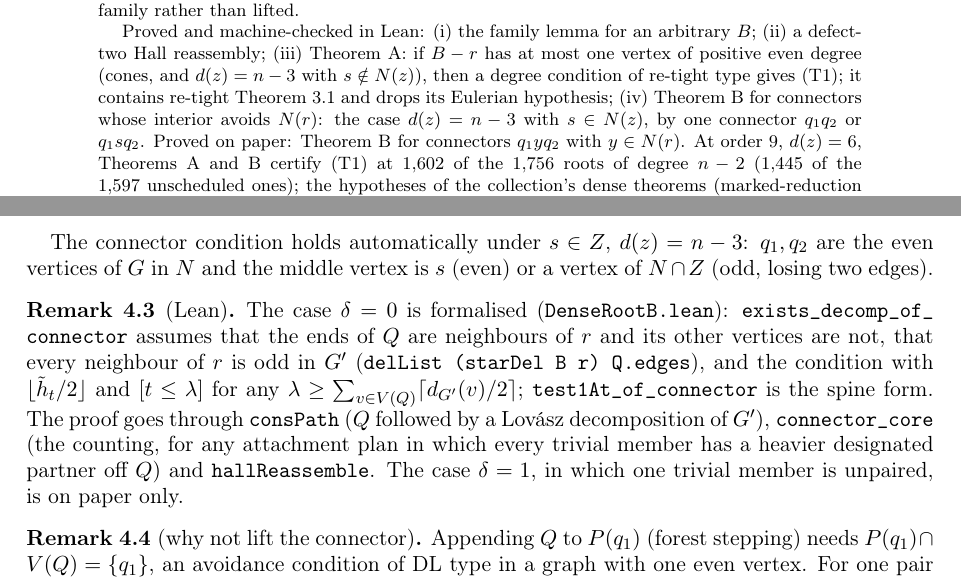
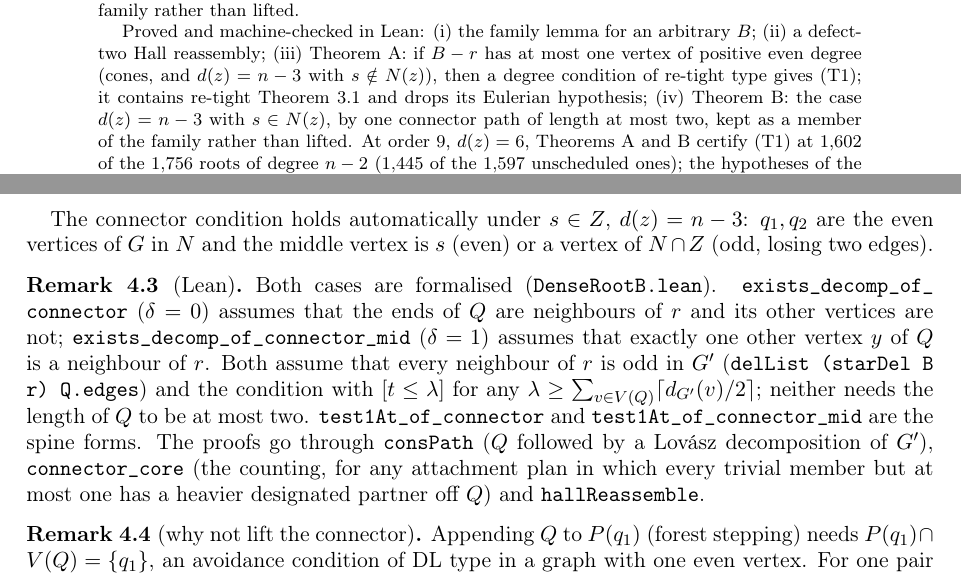
Before and after one commit to rooster4166/Manuscripts, a LaTeX paper (manuscripts/dense-root/dense-root.tex): two parts of pages 1 and 5 of 8, joined at a grey line, cut so that both start at the same text. Compiled offline with pdfLaTeX.

Commit message:
dense-root: Theorem B with delta = 1 (connector through a neighbour of r) in Lean; README, manuscript
exists_lovasz_connector, connector_core (one unpaired far end allowed), exists_decomp_of_connector_mid,
test1At_of_connector_mid; no sorry; standard axioms; lake build green (18,436 jobs).

Co-Authored-By: Claude Opus 5.5 <noreply@anthropic.com>
Claude-Session: https://claude.ai/code/session_01FxXpVhsetfZhQjwrAX57ZV

```diff
--- a/manuscripts/dense-root/dense-root.tex
+++ b/manuscripts/dense-root/dense-root.tex
@@ -41,9 +41,9 @@ repair the parity with one \emph{connector} path, used as a member of the family
 Proved and machine-checked in Lean: (i) the family lemma for an arbitrary $B$; (ii) a defect-two Hall
 reassembly; (iii) Theorem~A: if $B-r$ has at most one vertex of positive even degree (cones, and
 $d(z)=n-3$ with $s\notin N(z)$), then a degree condition of re-tight type gives (T1); it contains
-re-tight Theorem~3.1 and drops its Eulerian hypothesis; (iv) Theorem~B for connectors whose interior
-avoids $N(r)$: the case $d(z)=n-3$ with $s\in N(z)$, by one connector $q_1q_2$ or $q_1sq_2$. Proved on
-paper: Theorem~B for connectors $q_1yq_2$ with $y\in N(r)$. At order $9$, $d(z)=6$,
+re-tight Theorem~3.1 and drops its Eulerian hypothesis; (iv) Theorem~B: the case $d(z)=n-3$ with
+$s\in N(z)$, by one connector path of length at most two, kept as a member of the family rather than
+lifted. At order $9$, $d(z)=6$,
 Theorems~A and~B certify (T1) at $1{,}602$ of the $1{,}756$ roots of degree $n-2$ ($1{,}445$ of the
 $1{,}597$ unscheduled ones); the hypotheses of the collection's dense theorems (marked-reduction
 Thms.~74 and~166) add $56$. The method itself, with the best choices, succeeds at all $1{,}756$, and
@@ -302,15 +302,16 @@ The connector condition holds automatically under $s\in Z$, $d(z)=n-3$: $q_1,q_2
 of $G$ in $N$ and the middle vertex is $s$ (even) or a vertex of $N\cap Z$ (odd, losing two edges).
 
 \begin{remark}[Lean]
-The case $\delta=0$ is formalised (\lean{DenseRootB.lean}): \lean{exists\_decomp\_of\_connector}
-assumes that the ends of $Q$ are neighbours of $r$ and its other vertices are not, that every
-neighbour of $r$ is odd in $G'$ (\lean{delList (starDel B r) Q.edges}), and the condition with
-$\lfloor\tilde h_t/2\rfloor$ and $[t\le\lambda]$ for any $\lambda\ge\sum_{v\in V(Q)}\lceil
-d_{G'}(v)/2\rceil$; \lean{test1At\_of\_connector} is the spine form. The proof goes through
-\lean{consPath} ($Q$ followed by a Lov\'asz decomposition of $G'$), \lean{connector\_core} (the
-counting, for any attachment plan in which every trivial member has a heavier designated partner off
-$Q$) and \lean{hallReassemble}. The case $\delta=1$, in which one trivial member is unpaired, is on
-paper only.
+Both cases are formalised (\lean{DenseRootB.lean}). \lean{exists\_decomp\_of\_connector}
+($\delta=0$) assumes that the ends of $Q$ are neighbours of $r$ and its other vertices are not;
+\lean{exists\_decomp\_of\_connector\_mid} ($\delta=1$) assumes that exactly one other vertex $y$ of
+$Q$ is a neighbour of $r$. Both assume that every neighbour of $r$ is odd in $G'$
+(\lean{delList (starDel B r) Q.edges}) and the condition with $[t\le\lambda]$ for any
+$\lambda\ge\sum_{v\in V(Q)}\lceil d_{G'}(v)/2\rceil$; neither needs the length of $Q$ to be at most
+two. \lean{test1At\_of\_connector} and \lean{test1At\_of\_connector\_mid} are the spine forms. The
+proofs go through \lean{consPath} ($Q$ followed by a Lov\'asz decomposition of $G'$),
+\lean{connector\_core} (the counting, for any attachment plan in which every trivial member but at
+most one has a heavier designated partner off $Q$) and \lean{hallReassemble}.
 \end{remark}
 
 \begin{remark}[why not lift the connector]
```
Also changed, not shown: manuscripts/dense-root/README.md, manuscripts/dense-root/dense-root.pdf, manuscripts/dense-root/dense-root.tex (10 more changed lines), 1 other file.
